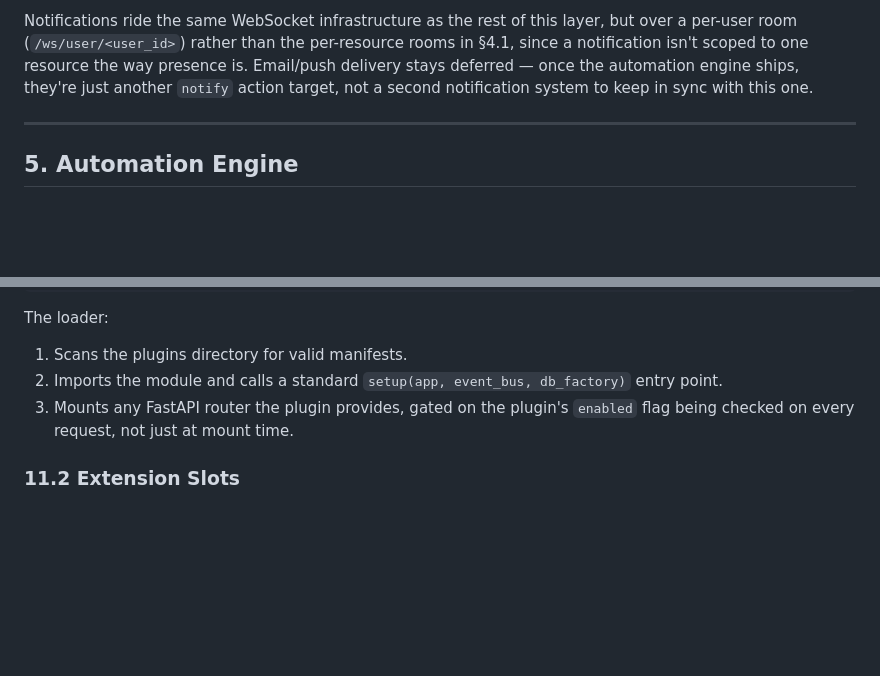
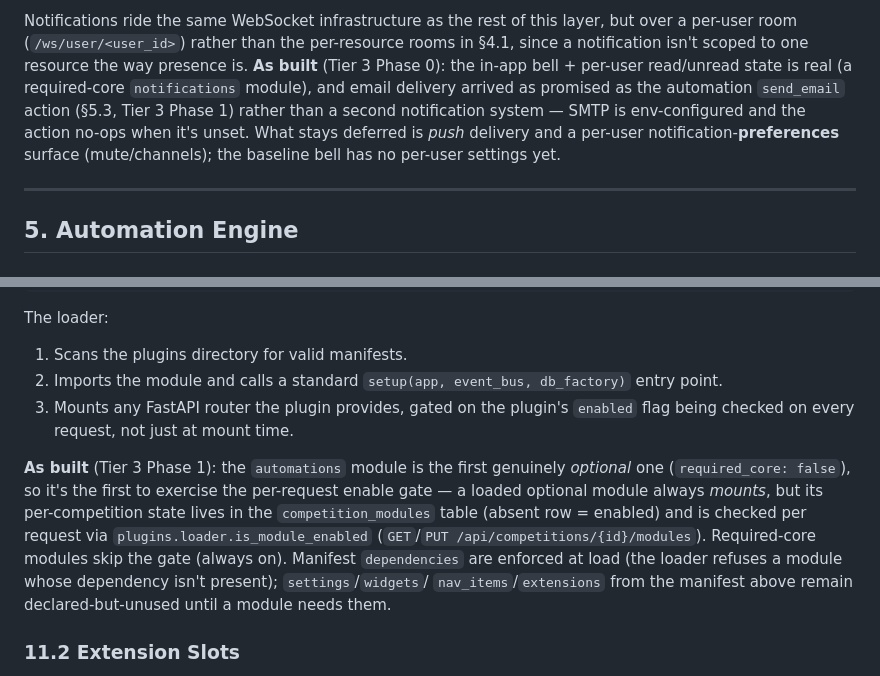
Before and after one commit to tbcsec/Flagpost, a Markdown page: docs/ARCHITECTURE.md, 2 parts joined by grey strips. Rendered like a GitHub page; blank space fills up the shorter version.

```diff
--- a/docs/ARCHITECTURE.md
+++ b/docs/ARCHITECTURE.md
@@ -252,9 +252,13 @@ after.
 Notifications ride the same WebSocket infrastructure as the rest of this
 layer, but over a per-user room (`/ws/user/<user_id>`) rather than the
 per-resource rooms in §4.1, since a notification isn't scoped to one
-resource the way presence is. Email/push delivery stays deferred — once
-the automation engine ships, they're just another `notify` action target,
-not a second notification system to keep in sync with this one.
+resource the way presence is. **As built** (Tier 3 Phase 0): the in-app
+bell + per-user read/unread state is real (a required-core `notifications`
+module), and email delivery arrived as promised as the automation
+`send_email` action (§5.3, Tier 3 Phase 1) rather than a second notification
+system — SMTP is env-configured and the action no-ops when it's unset. What
+stays deferred is *push* delivery and a per-user notification-**preferences**
+surface (mute/channels); the baseline bell has no per-user settings yet.
 
 ---
 
@@ -851,6 +855,17 @@ The loader:
 3. Mounts any FastAPI router the plugin provides, gated on the plugin's
    `enabled` flag being checked on every request, not just at mount time.
 
+**As built** (Tier 3 Phase 1): the `automations` module is the first genuinely
+*optional* one (`required_core: false`), so it's the first to exercise the
+per-request enable gate — a loaded optional module always *mounts*, but its
+per-competition state lives in the `competition_modules` table (absent row =
+enabled) and is checked per request via `plugins.loader.is_module_enabled`
+(`GET`/`PUT /api/competitions/{id}/modules`). Required-core modules skip the
+gate (always on). Manifest `dependencies` are enforced at load (the loader
+refuses a module whose dependency isn't present); `settings`/`widgets`/
+`nav_items`/`extensions` from the manifest above remain declared-but-unused
+until a module needs them.
+
 ### 11.2 Extension Slots
 
 Rather than plugins patching arbitrary UI, the frontend defines named
```
Also changed, not shown: docs/ROADMAP.md (+13 -2 lines), docs/UI-INTEGRATION-NOTES.md (+19 -13 lines).
